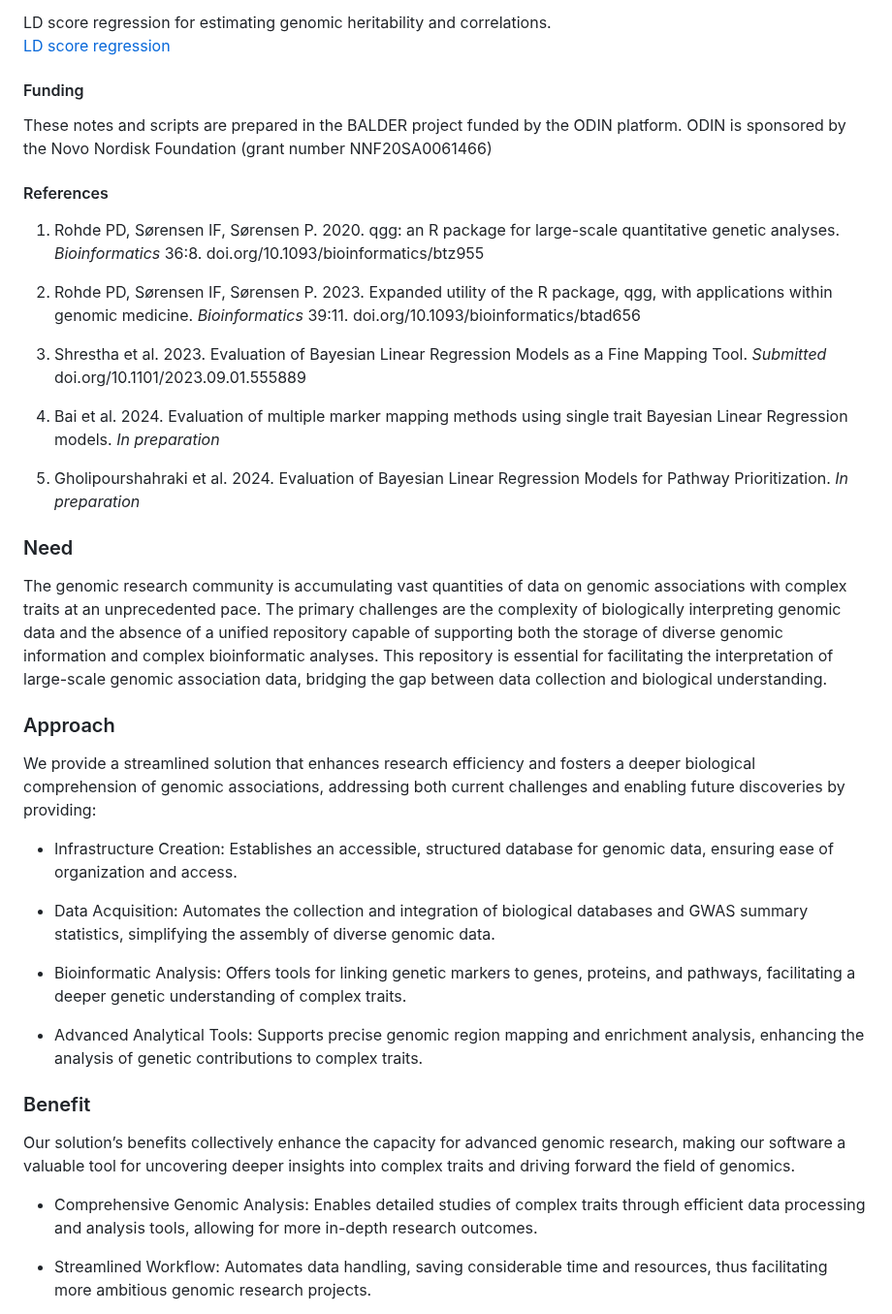
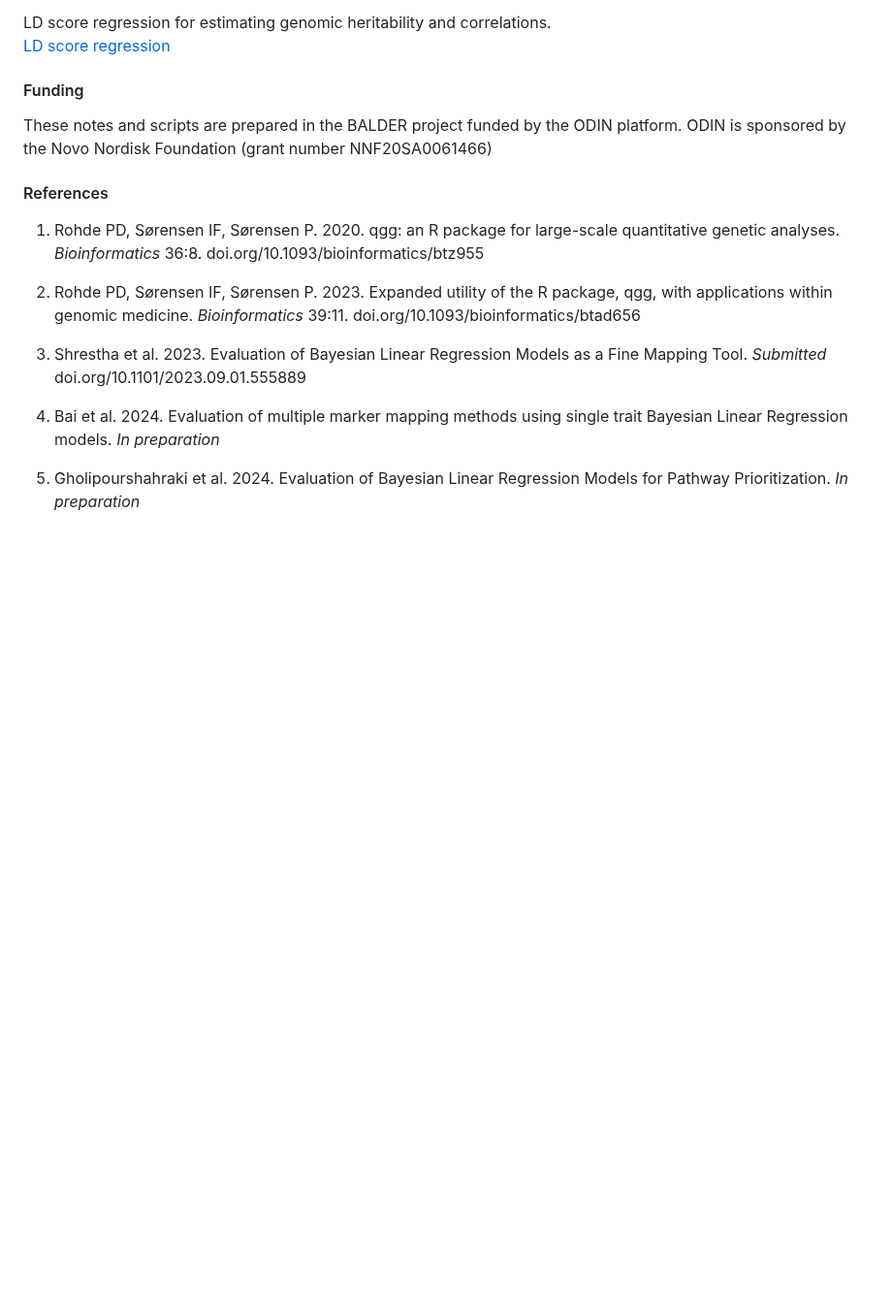
Before and after one commit to psoerensen/gact, a Markdown page: README.md, the part around one of its changes. Shown at 97% size. Drawn GitHub-style; blank space fills up the shorter version.

```diff
--- a/README.md
+++ b/README.md
@@ -164,51 +164,3 @@ number NNF20SA0061466)
 5.  Gholipourshahraki et al. 2024. Evaluation of Bayesian Linear
     Regression Models for Pathway Prioritization. *In preparation*
 
-### Need
-
-The genomic research community is accumulating vast quantities of data
-on genomic associations with complex traits at an unprecedented pace.
-The primary challenges are the complexity of biologically interpreting
-genomic data and the absence of a unified repository capable of
-supporting both the storage of diverse genomic information and complex
-bioinformatic analyses. This repository is essential for facilitating
-the interpretation of large-scale genomic association data, bridging the
-gap between data collection and biological understanding.
-
-### Approach
-
-We provide a streamlined solution that enhances research efficiency and
-fosters a deeper biological comprehension of genomic associations,
-addressing both current challenges and enabling future discoveries by
-providing:
-
-- Infrastructure Creation: Establishes an accessible, structured
-  database for genomic data, ensuring ease of organization and access.
-
-- Data Acquisition: Automates the collection and integration of
-  biological databases and GWAS summary statistics, simplifying the
-  assembly of diverse genomic data.
-
-- Bioinformatic Analysis: Offers tools for linking genetic markers to
-  genes, proteins, and pathways, facilitating a deeper genetic
-  understanding of complex traits.
-
-- Advanced Analytical Tools: Supports precise genomic region mapping and
-  enrichment analysis, enhancing the analysis of genetic contributions
-  to complex traits.
-
-### Benefit
-
-Our solution’s benefits collectively enhance the capacity for advanced
-genomic research, making our software a valuable tool for uncovering
-deeper insights into complex traits and driving forward the field of
-genomics.
-
-- Comprehensive Genomic Analysis: Enables detailed studies of complex
-  traits through efficient data processing and analysis tools, allowing
-  for more in-depth research outcomes.
-
-- Streamlined Workflow: Automates data handling, saving considerable
-  time and resources, thus facilitating more ambitious genomic research
-  projects.
-
```
Also changed, not shown: other parts of README.md (+20 -31 lines).
